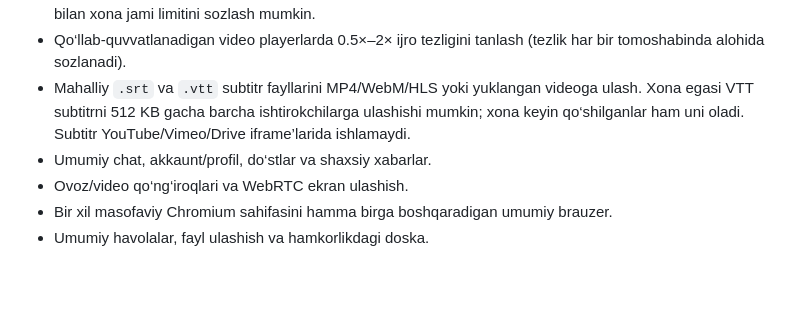
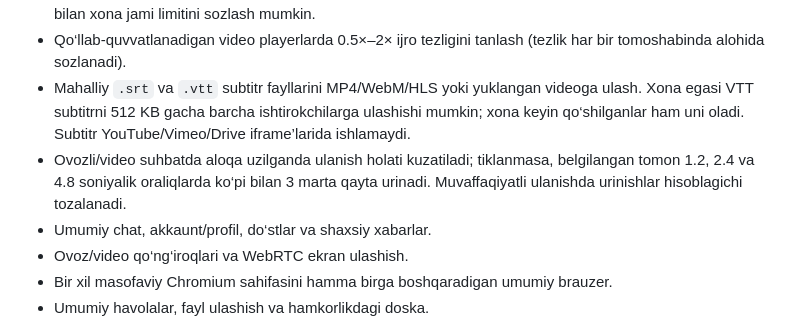
Before and after one commit to SmartBot702/TogetherWatch, a Markdown page: README.md, the part around the change. Drawn GitHub-style; blank space fills up the shorter version.

Commit message:
Document voice chat reconnection behavior

```diff
--- a/README.md
+++ b/README.md
@@ -51,6 +51,7 @@ render.yaml Node.js xizmatining asosiy qismini joylashtiradi, lekin Docker Compo
 - Xonaga 4 GB gacha bo‘lgan MP4/WebM/M4V/OGV kinoni bo‘laklab yuklash, HTTP Range orqali oqimli ijro va sinxron Play/Pause/seek. MAX_VIDEO_UPLOAD_MB bilan bitta video limitini, MAX_ROOM_VIDEO_GB bilan xona jami limitini sozlash mumkin.
 - Qo‘llab-quvvatlanadigan video playerlarda 0.5×–2× ijro tezligini tanlash (tezlik har bir tomoshabinda alohida sozlanadi).
 - Mahalliy `.srt` va `.vtt` subtitr fayllarini MP4/WebM/HLS yoki yuklangan videoga ulash. Xona egasi VTT subtitrni 512 KB gacha barcha ishtirokchilarga ulashishi mumkin; xona keyin qo‘shilganlar ham uni oladi. Subtitr YouTube/Vimeo/Drive iframe’larida ishlamaydi.
+- Ovozli/video suhbatda aloqa uzilganda ulanish holati kuzatiladi; tiklanmasa, belgilangan tomon 1.2, 2.4 va 4.8 soniyalik oraliqlarda ko‘pi bilan 3 marta qayta urinadi. Muvaffaqiyatli ulanishda urinishlar hisoblagichi tozalanadi.
 - Umumiy chat, akkaunt/profil, do‘stlar va shaxsiy xabarlar.
 - Ovoz/video qo‘ng‘iroqlari va WebRTC ekran ulashish.
 - Bir xil masofaviy Chromium sahifasini hamma birga boshqaradigan umumiy brauzer.
```
